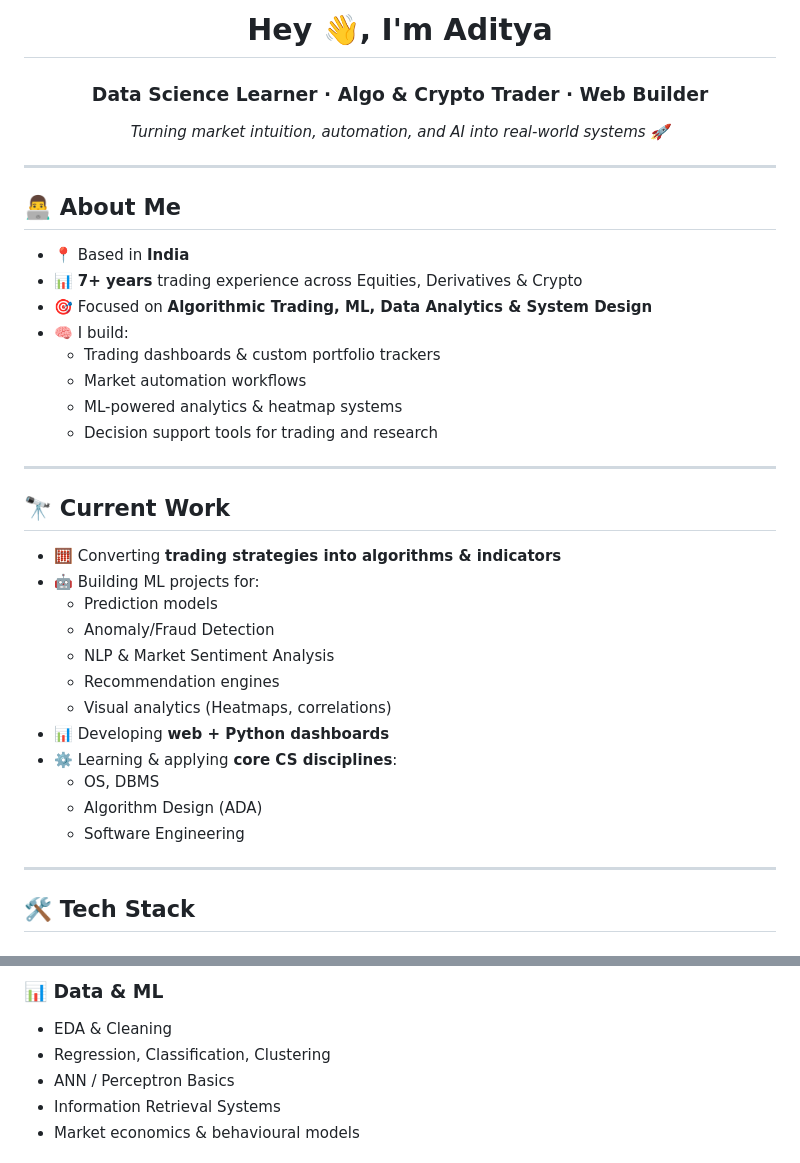
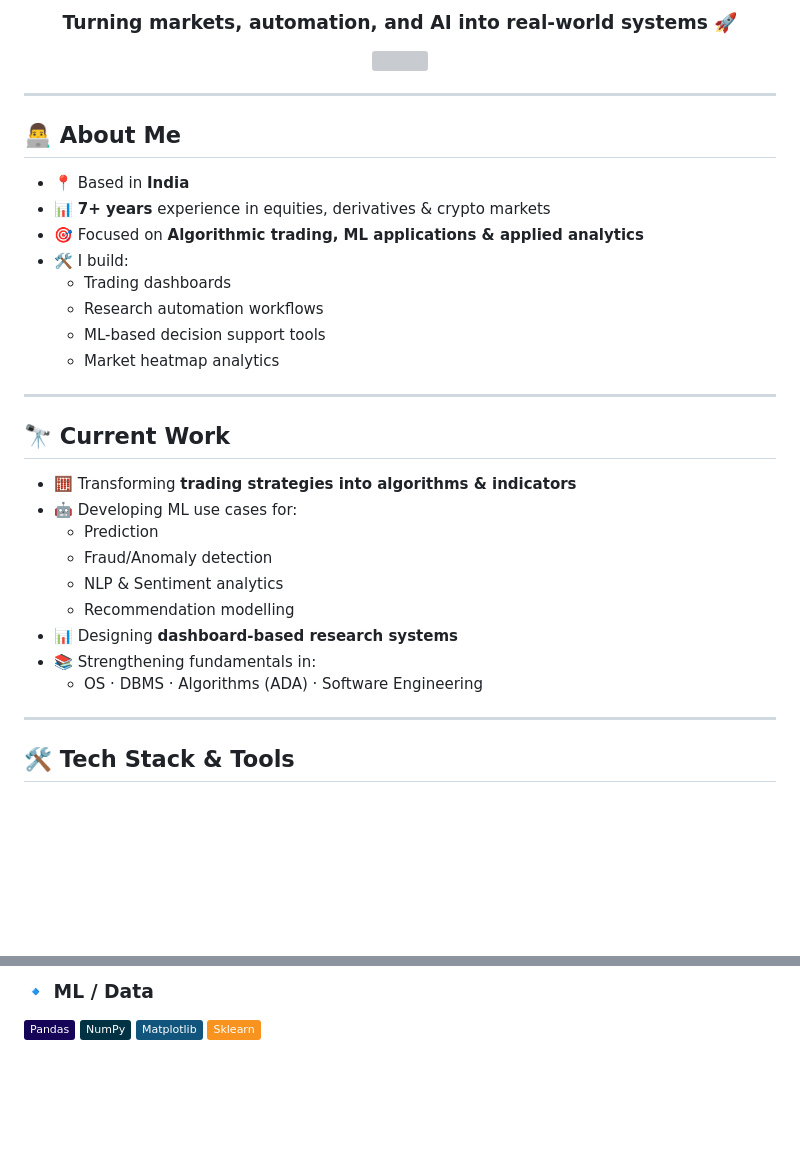
Before and after one commit to adityachiluveru/adityachiluveru, a Markdown page: README.md, 2 parts joined by grey strips. Rendered like a GitHub page; badges without logos; blank space fills up the shorter version; grey boxes are pictures that could not be loaded.

```diff
--- a/README.md
+++ b/README.md
@@ -5,9 +4,8 @@
 
-<h1 align="center">Hey 👋, I'm Aditya</h1>
-<h3 align="center">Data Science Learner · Algo & Crypto Trader · Web Builder</h3>
+<h3 align="center">Turning markets, automation, and AI into real-world systems 🚀</h3>
 
 <p align="center">
-  <em>Turning market intuition, automation, and AI into real-world systems 🚀</em>
+  <img src="https://komarev.com/ghpvc/?username=adityachiluveru&color=blue&style=flat-square" />
 </p>
 
 ---
@@ -15,32 +13,29 @@
 ## 👨‍💻 About Me
 
 - 📍 Based in **India**
-- 📊 **7+ years** trading experience across Equities, Derivatives & Crypto
-- 🎯 Focused on **Algorithmic Trading, ML, Data Analytics & System Design**
-- 🧠 I build:
-  - Trading dashboards & custom portfolio trackers
-  - Market automation workflows
-  - ML-powered analytics & heatmap systems
-  - Decision support tools for trading and research
+- 📊 **7+ years** experience in equities, derivatives & crypto markets
+- 🎯 Focused on **Algorithmic trading, ML applications & applied analytics**
+- 🛠 I build:
+  - Trading dashboards
+  - Research automation workflows
+  - ML-based decision support tools
+  - Market heatmap analytics
 
 ---
 
 ## 🔭 Current Work
 
-- 🧮 Converting **trading strategies into algorithms & indicators**
-- 🤖 Building ML projects for:
-  - Prediction models
-  - Anomaly/Fraud Detection
-  - NLP & Market Sentiment Analysis
-  - Recommendation engines
-  - Visual analytics (Heatmaps, correlations)
-- 📊 Developing **web + Python dashboards**
-- ⚙️ Learning & applying **core CS disciplines**:
-  - OS, DBMS
-  - Algorithm Design (ADA)
-  - Software Engineering
+- 🧮 Transforming **trading strategies into algorithms & indicators**
+- 🤖 Developing ML use cases for:
+  - Prediction
+  - Fraud/Anomaly detection
+  - NLP & Sentiment analytics
+  - Recommendation modelling
+- 📊 Designing **dashboard-based research systems**
+- 📚 Strengthening fundamentals in:
+  - OS · DBMS · Algorithms (ADA) · Software Engineering
 
 ---
 
-## 🛠 Tech Stack
+## 🛠 Tech Stack & Tools
 
@@ -52,8 +50,7 @@
 
-### 📊 Data & ML
-- EDA & Cleaning
-- Regression, Classification, Clustering
-- ANN / Perceptron Basics
-- Information Retrieval Systems
-- Market economics & behavioural models
+### 🔹 ML / Data
+![Pandas](https://img.shields.io/badge/Pandas-150458?logo=pandas)
+![NumPy](https://img.shields.io/badge/NumPy-013243?logo=numpy)
+![Matplotlib](https://img.shields.io/badge/Matplotlib-11557C?logo=matplotlib)
+![Scikit-Learn](https://img.shields.io/badge/Sklearn-F7931E?logo=scikit-learn)
 
```
Also changed, not shown: other parts of README.md (+37 -47 lines).
